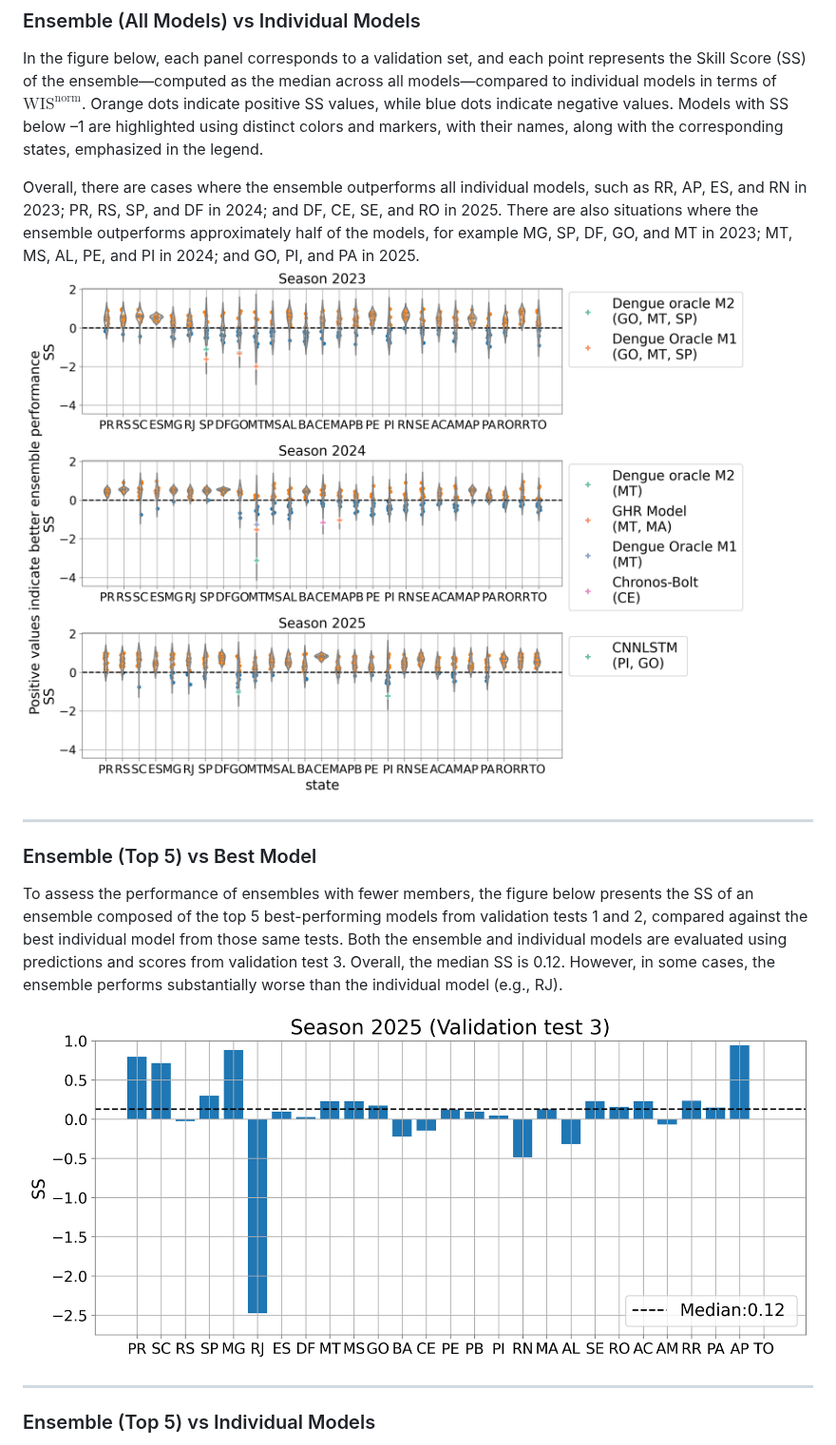
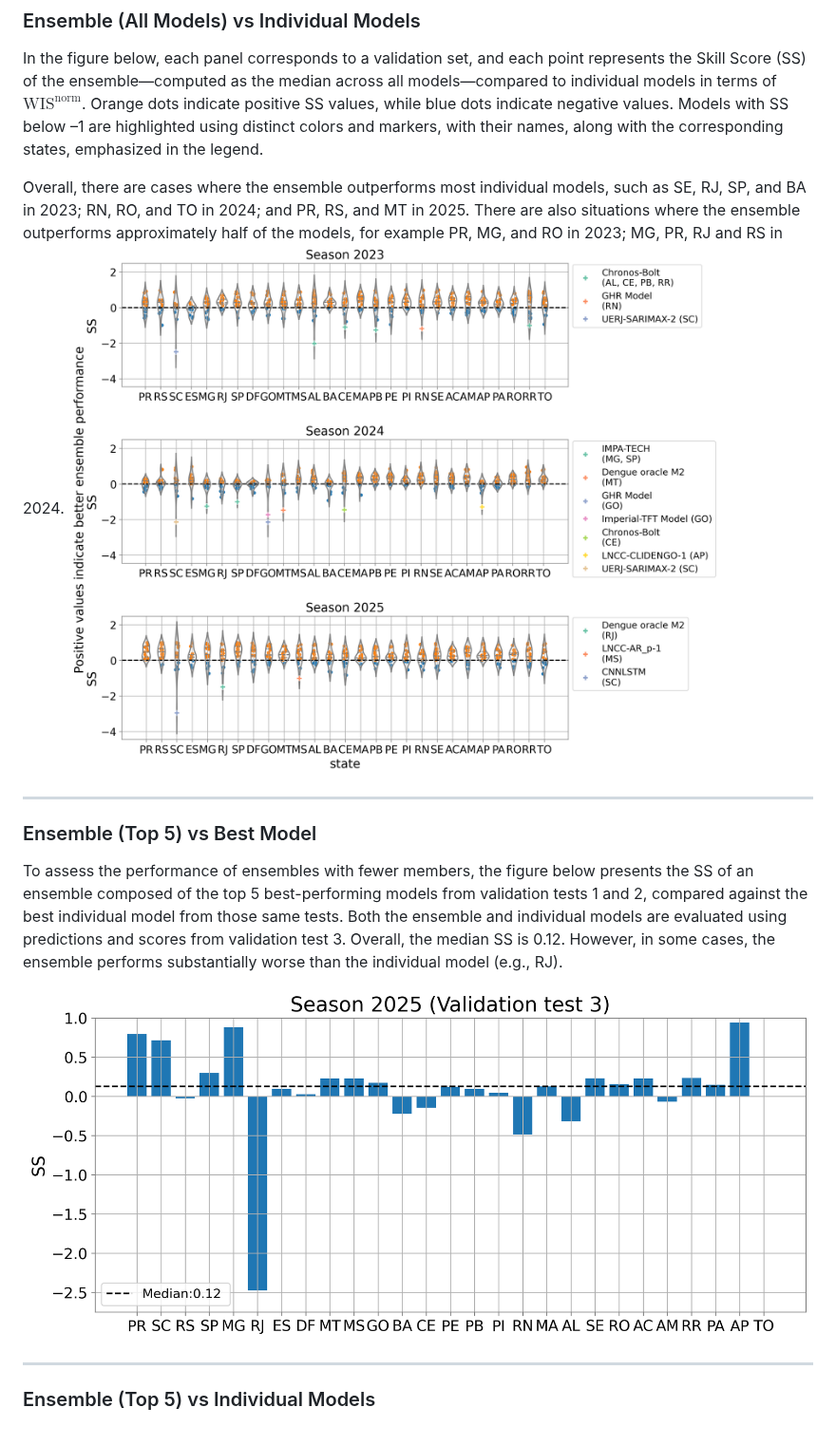
Before and after one commit to Mosqlimate-project/2nd_IMDC_sprint_results, a Markdown page: ensemble_results.md, the part around the change. Shown at 95% size. Rendered like a GitHub page; pictures changed too: figures/ens_top_5_vs_best_models.png, figures/ss_vs_ind_model.png.

Commit message:
update ss ind all models figure

```diff
--- a/ensemble_results.md
+++ b/ensemble_results.md
@@ -97,7 +97,7 @@ where:
 
 In the figure below, each panel corresponds to a validation set, and each point represents the Skill Score (SS) of the ensemble—computed as the median across all models—compared to individual models in terms of $\text{WIS}^{\text{norm}}$. Orange dots indicate positive SS values, while blue dots indicate negative values. Models with SS below –1 are highlighted using distinct colors and markers, with their names, along with the corresponding states, emphasized in the legend.
 
-Overall, there are cases where the ensemble outperforms all individual models, such as RR, AP, ES, and RN in 2023; PR, RS, SP, and DF in 2024; and DF, CE, SE, and RO in 2025. There are also situations where the ensemble outperforms approximately half of the models, for example MG, SP, DF, GO, and MT in 2023; MT, MS, AL, PE, and PI in 2024; and GO, PI, and PA in 2025.
+Overall, there are cases where the ensemble outperforms most individual models, such as SE, RJ, SP, and BA in 2023; RN, RO, and TO in 2024; and PR, RS, and MT in 2025. There are also situations where the ensemble outperforms approximately half of the models, for example PR, MG, and RO in 2023; MG, PR, RJ and RS in 2024.
 ![](figures/ss_vs_ind_model.png)
 
 ---
```
Also changed, not shown: figures/ss_vs_ind_model_top5.png, 1 other file.
